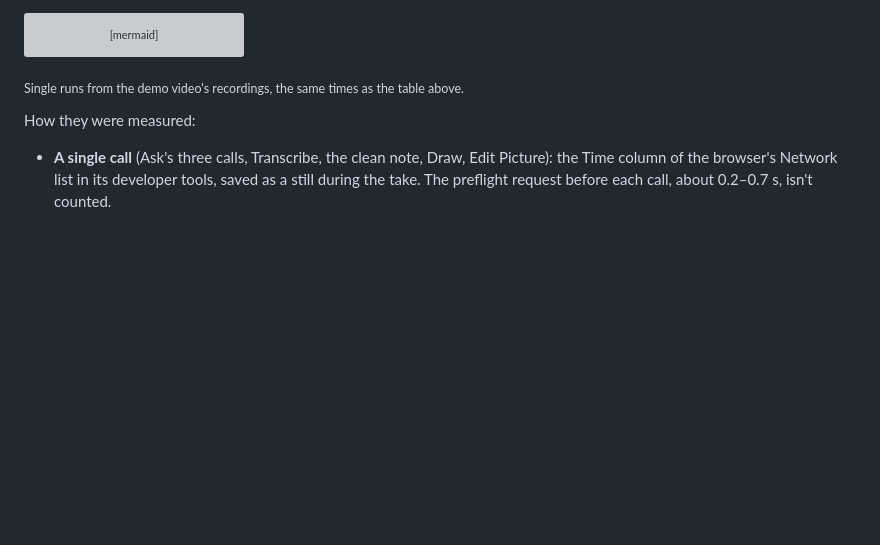
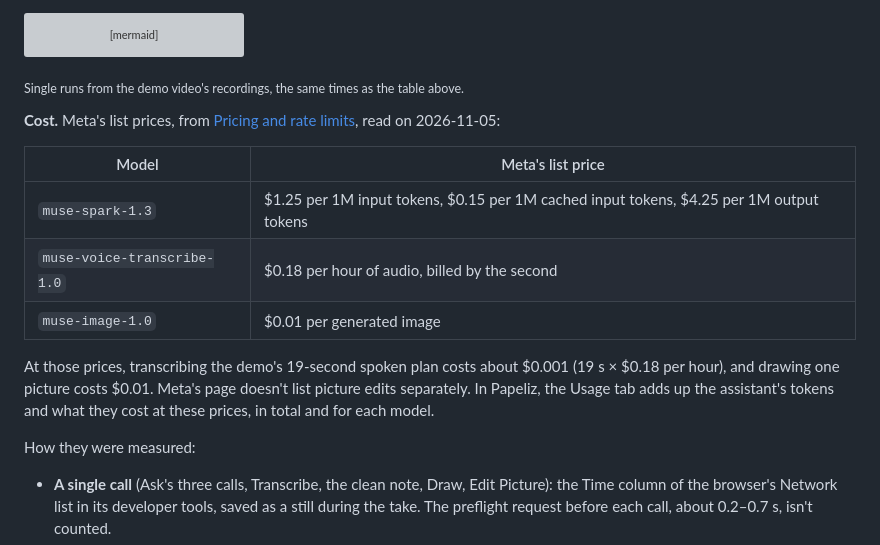
Before and after one commit to AdamNatad/Papeliz, a Markdown page: README.md, the part around one of its changes. GitHub-like rendering; blank space fills up the shorter version; grey boxes are pictures that could not be loaded.

Commit message:
README: Meta's list prices beside the measured times, and a three-line footer

````diff
--- a/README.md
+++ b/README.md
@@ -341,6 +341,19 @@ xychart-beta
 ```
 
 <sub>Single runs from the demo video's recordings, the same times as the table above.</sub>
+
+**Cost.** Meta's list prices, from [Pricing and rate limits](https://dev.meta.ai/docs/pricing-rate-limits), read on
+2026-11-05:
+
+| Model | Meta's list price |
+| --- | --- |
+| `muse-spark-1.3` | $1.25 per 1M input tokens, $0.15 per 1M cached input tokens, $4.25 per 1M output tokens |
+| `muse-voice-transcribe-1.0` | $0.18 per hour of audio, billed by the second |
+| `muse-image-1.0` | $0.01 per generated image |
+
+At those prices, transcribing the demo's 19-second spoken plan costs about $0.001 (19 s × $0.18 per hour), and
+drawing one picture costs $0.01. Meta's page doesn't list picture edits separately. In Papeliz, the Usage tab adds up
+the assistant's tokens and what they cost at these prices, in total and for each model.
 
 How they were measured:
 
````
Also changed, not shown: other parts of README.md (+0 -14 lines).
